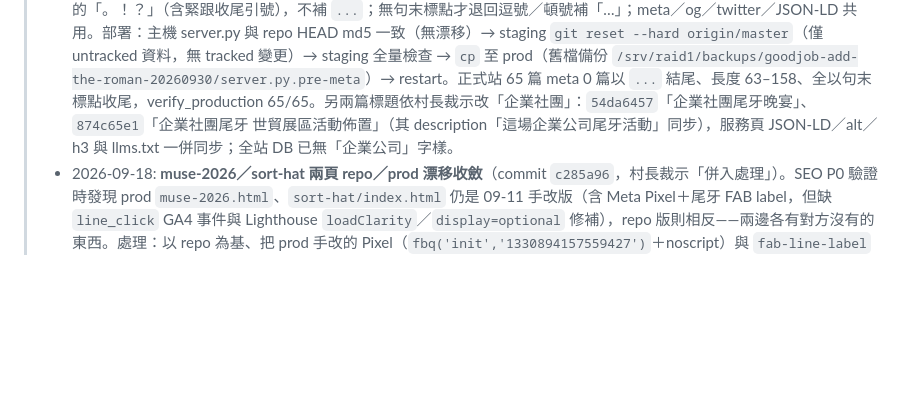
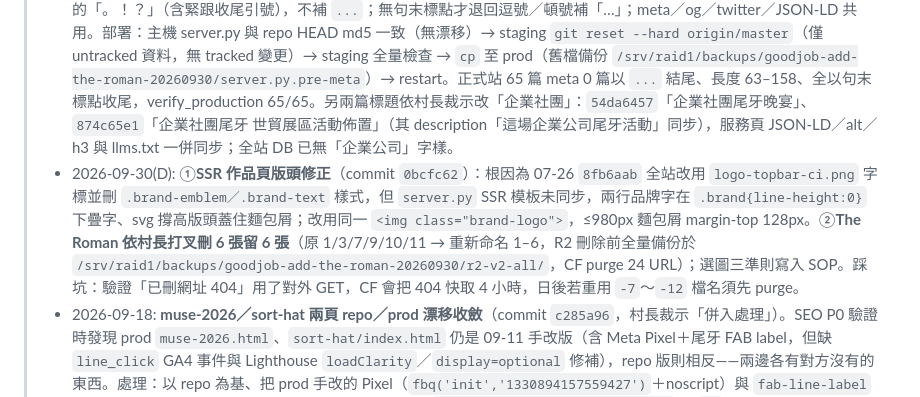
Before and after one commit to Achillean807/goodjob-site, a Markdown page: CLAUDE.md, the part around the change. GitHub-like rendering; blank space fills up the shorter version.

Commit message:
docs: SOP 補選圖三準則，changelog 記錄版頭修正與 The Roman 刪圖
Co-Authored-By: Claude Opus 5.5 <noreply@anthropic.com>
Claude-Session: https://claude.ai/code/session_01YDtQxHjBJnqocPpr9YuM11

```diff
--- a/CLAUDE.md
+++ b/CLAUDE.md
@@ -6,6 +6,7 @@
 > - 2026-09-30: 新增作品「黑金大亨小傳風・大直The Roman團隊派對佈置」（`the-roman-black-gold-team-party`，party，初版 5 圖，同日依村長回饋擴充為 12 圖：全景 3＋含人物背板 2＋氣球束 1＋迎賓牌 3＋特寫 3，WebP 改長邊 2400／q76–80、每張 ≤0.5MB），照 `docs/村山良作-新增作品SOP.md` 直連正式站 DB＋R2 上架，作品數 **64→65**（business 27 / party 19 / civil 14 / magic 5）。素材 NAS `12 會場佈置/61 客製化提案/220225_TheRoman_黃金氣球/` 12 張（另兩處 7 張經 md5 比對全為重複），排除有人物正臉 3 張、投影幕出現簡體歌詞 1 張、LINE 轉傳低解析重複角度 3 張。`created_at` 用主圖 EXIF DateTimeOriginal `2023-02-25T17:32:08`（資料夾名 220225 為誤植，照片 EXIF 皆 2023-02-25）。寫前 `pg_dump` 備份 `/srv/raid1/backups/goodjob-add-the-roman-20260930/before.sql`；對外 API 65 篇、`/works/{id}` 200、sitemap `<loc>` 73→74、R2 10 檔全 200、IndexNow HTTP 200；DB 變更即時生效、未 restart。`llms.txt` 作品索引（65 篇／春酒尾牙 19 篇）與 `services/party-spring-banquet/` 描述「19 件」經村長核准同日同步（commit `9459600`，`git show HEAD:` 取 LF 版 scp 單檔投放，對外 llms.txt md5 與 repo blob 一致 `2a8a04ba…`，舊檔備份於同一備份目錄 `*.pre`，IndexNow 200）。踩坑：亮片牆照片 WebP q90 單張 1.2–1.9MB，遠大於一般作品（約 0.3MB），高熵畫面要留意頁面重量。**踩坑：覆蓋同名 R2 圖檔後 CF 邊緣仍回舊檔**（GET `cf-cache-status: HIT`、`max-age=14400`，但 HEAD 顯示 DYNAMIC 會誤判已更新），須用 `.cf-env` 的 `CLOUDFLARE_PURGE_TOKEN_MULTI` 定點 purge，並以對外 GET `size_download` 對本機檔案大小逐檔比對（本次 24/24 一致）。
 > - 2026-09-30(B): 作品 `92387fe2`（corporate-year-end-party-decor）標題「企業公司 尾牙佈置」→「企業社團尾牙佈置」（村長裁示：去誤植空格並改「企業社團」；僅此篇，同名字樣的 `874c65e1`／`54da6457` 為他篇未動；直寫 DB＋llms.txt 同步；SSR title／og／FAQ／sitemap 由 DB 即時生成，對外驗證舊字串 0 命中）。查證：The Roman 作品頁 meta description 結尾「…」**不是雙空格造成**（DB 文案零雙空格），是 `server.py` 全站規則 `re.sub(r"\s+"," ",description)` 把段落換行壓成單空格後硬切 `[:157]+"..."`，65 篇全受影響；村長裁示不改程式，待另案（建議改為 160 字內最近句號收尾）。標題「中文 中文」空格共 20 餘篇屬「主體＋空格＋佈置類型」命名慣例，未動。
 > - 2026-09-30(C): **作品頁 meta 摘要改收完整句**（commit `9bfb527`，村長核准）：新增 `_meta_summary`，160 字內收在最近的「。！？」（含緊跟收尾引號），不補 `...`；無句末標點才退回逗號／頓號補「…」；meta／og／twitter／JSON-LD 共用。部署：主機 server.py 與 repo HEAD md5 一致（無漂移）→ staging `git reset --hard origin/master`（僅 untracked 資料，無 tracked 變更）→ staging 全量檢查 → `cp` 至 prod（舊檔備份 `/srv/raid1/backups/goodjob-add-the-roman-20260930/server.py.pre-meta`）→ restart。正式站 65 篇 meta 0 篇以 `...` 結尾、長度 63–158、全以句末標點收尾，verify_production 65/65。另兩篇標題依村長裁示改「企業社團」：`54da6457`「企業社團尾牙晚宴」、`874c65e1`「企業社團尾牙 世貿展區活動佈置」（其 description「這場企業公司尾牙活動」同步），服務頁 JSON-LD／alt／h3 與 llms.txt 一併同步；全站 DB 已無「企業公司」字樣。
+> - 2026-09-30(D): ①**SSR 作品頁版頭修正**（commit `0bcfc62`）：根因為 07-26 `8fb6aab` 全站改用 `logo-topbar-ci.png` 字標並刪 `.brand-emblem／.brand-text` 樣式，但 `server.py` SSR 模板未同步，兩行品牌字在 `.brand{line-height:0}` 下疊字、svg 撐高版頭蓋住麵包屑；改用同一 `<img class="brand-logo">`，≤980px 麵包屑 margin-top 128px。②**The Roman 依村長打叉刪 6 張留 6 張**（原 1/3/7/9/10/11 → 重新命名 1–6，R2 刪除前全量備份於 `/srv/raid1/backups/goodjob-add-the-roman-20260930/r2-v2-all/`，CF purge 24 URL）；選圖三準則寫入 SOP。踩坑：驗證「已刪網址 404」用了對外 GET，CF 會把 404 快取 4 小時，日後若重用 `-7`～`-12` 檔名須先 purge。
 > - 2026-09-18: **muse-2026／sort-hat 兩頁 repo／prod 漂移收斂**（commit `c285a96`，村長裁示「併入處理」）。SEO P0 驗證時發現 prod `muse-2026.html`、`sort-hat/index.html` 仍是 09-11 手改版（含 Meta Pixel＋尾牙 FAB label，但缺 `line_click` GA4 事件與 Lighthouse `loadClarity`／`display=optional` 修補），repo 版則相反——兩邊各有對方沒有的東西。處理：以 repo 為基、把 prod 手改的 Pixel（`fbq('init','1330894157559427')`＋noscript）與 `fab-line-label` 合併進來，兩者都保留。投放走鐵律：push → staging `git reset --hard origin/master` → `cp` staging→prod（靜態 HTML，不 restart）；舊檔先備份 `/srv/raid1/backups/goodjob-muse-sorthat-pre-merge-20260918/`（22,539／49,625 bytes）。repo HEAD／staging／prod 三方 md5 全等（muse `76454add…`、sort-hat `69763dd0…`），對外兩頁 200、Pixel／FAB／`line_click`／`loadClarity` 全命中、`font-display:swap` 0、CR 0；fresh-context agent 獨立驗收 PASS。踩坑：**對外 HTML 被 CF Fonts 灌成超長單行後，`grep -c $'\r'` 計數不可信**（驗收員首輪誤報 376／1052），判 CR 一律用 `tr -cd '\r' | wc -c`。至此 09-11 手改的三頁（index／muse／sort-hat）全數回收入庫，repo 再度為正本。
 > - 2026-09-17: **正式站投放 Meta Pixel＋LINE 尾牙檔期洽詢 FAB＋Lighthouse 三項效能修補**（commit `cea6d6c`，村長裁示選項 1「連 Lighthouse 三項一起上」）。09-11 手改 prod `index.html` 直接寫入 Meta Pixel（`fbq('init','1330894157559427')`＋LINE Contact 事件＋noscript）與尾牙 FAB（`fab-line-label`，不做季節切換），從未回寫 repo，致 repo／prod 長期漂移；本輪先補 commit `cea6d6c`（`index.html`＋`site.css`）入庫並 push 回 origin，再走鐵律流程：staging 驗證通過→從 staging `cp index.html` 單檔投放 prod（repo／staging／prod 三方 md5 全等 `3aead919a2d79c86c69c30399b476cfa`）＋服務 active＋源站與對外雙重驗證，投放後另由 fresh-context agent 獨立驗收通過（見 `E:\00_mylord\dispatch\goodjob-report-2-20260917.md`）。因 prod 09-11 手改版是以 Lighthouse 修補（commit `d9e603d`，09-11）之前的舊底稿為基改的，此次投放順帶把該修補帶回 prod：Google Fonts `display=optional`、crawler-track 改 `async`、Clarity 改互動／3 秒後由 `loadClarity` 延遲注入；hero `fetchpriority="high"`（`aadd956`，09-09 已加）投放版本亦保留。對外驗證命中 `font-display:optional`、`loadClarity`。踩坑：①**手改 prod 檔案必回寫 repo**，否則下次以 repo 為正本投放會讓手改內容停留在舊底稿、吞掉後續修補，發現即回收，別等漂移累積。②**CF Fonts 對外驗證要看 `font-display:optional`／`font-display:swap`，不能用源站的 `display=optional`**——Cloudflare Fonts 會把頁面 Google Fonts `<link>` 標籤改寫掉，注入數百組內嵌 `@font-face`（本次 435 組），對外用源站關鍵字 grep 恆為 0（假警報）、對外 HTML bytes 也遠大於源站、不可比（本次對外 450,317 bytes vs 源站 47,985 bytes）。驗證指標沿用 09-11 changelog 的 optional／swap 基線，CF 注入組數與 bytes 膨脹現象為本輪首次記載，此次正式把驗證方法定型寫回。另補記漏記：**2026-07-26 鹽白編輯風新 CI「村山良作 GOODJOB DESIGN」正式切上 production**（承 07-25 staging 預覽，07-26 完成正式站部署，見 `.planning/.continue-here.md`／`handoff.md`／`AGENTS.md` 當日紀錄；當時未寫入本檔 changelog，一併補上）。
 > - 2026-09-24: **新增 `/api/works-search`**（commit `cf3b01e`，村長裁示 AI 客服要「去村山良作搜尋推薦」）。給村花官網 HelpDesk 的 `works_search(scope=commercial)` 工具用；staging 驗過 400/200/200 再 `cp` 到 prod，金鑰寫在 `/etc/systemd/system/murayama-goodjob.service.d/works-search.conf`（與 HelpDesk `LH_VILLAGE_CHAT_PROXY_KEY` 同一把）。`CLUSTER_PILLAR_MAP` 順手拉到模組層級供 SSR 與此端點共用。
```
Also changed, not shown: docs/村山良作-新增作品SOP.md (+7 -0 lines).
